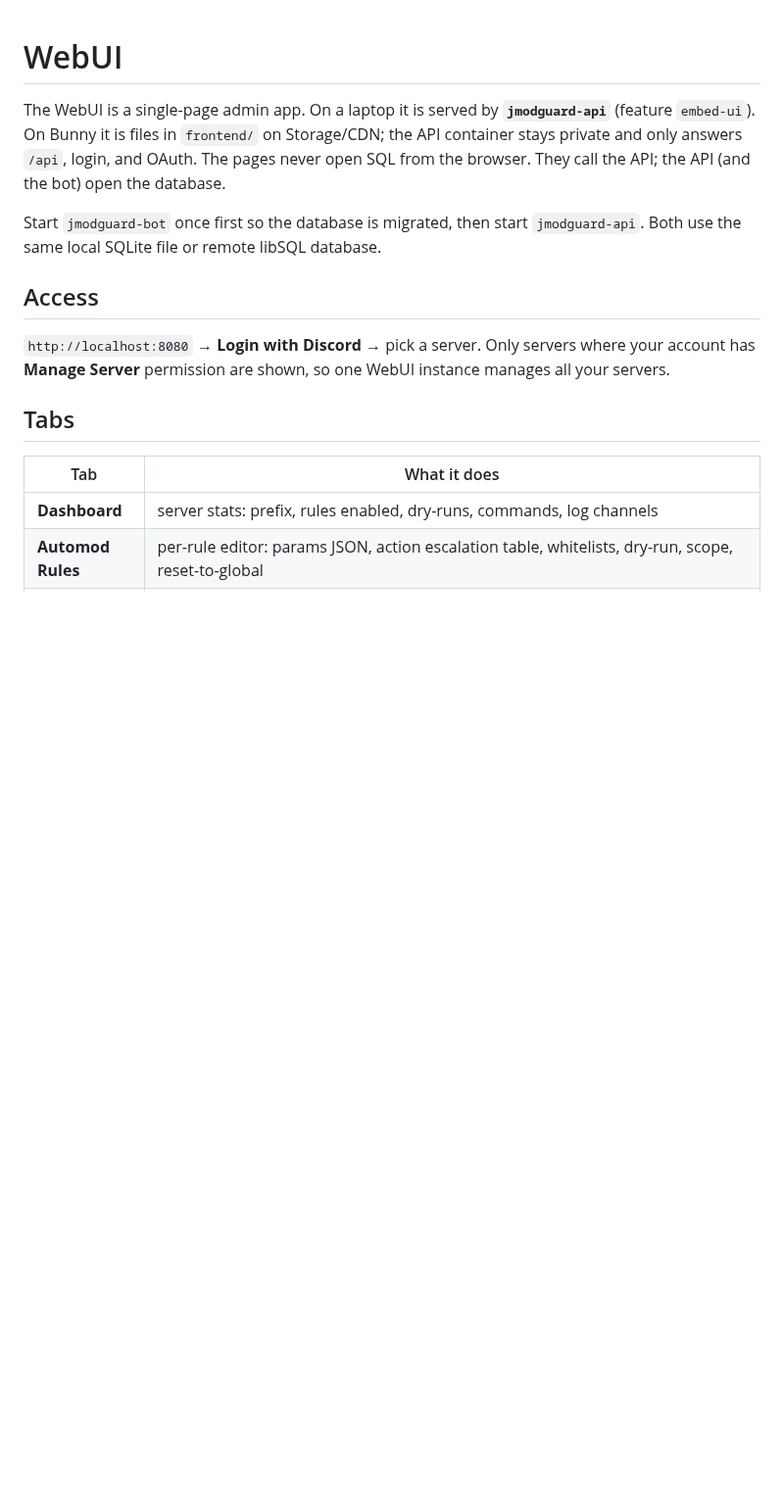
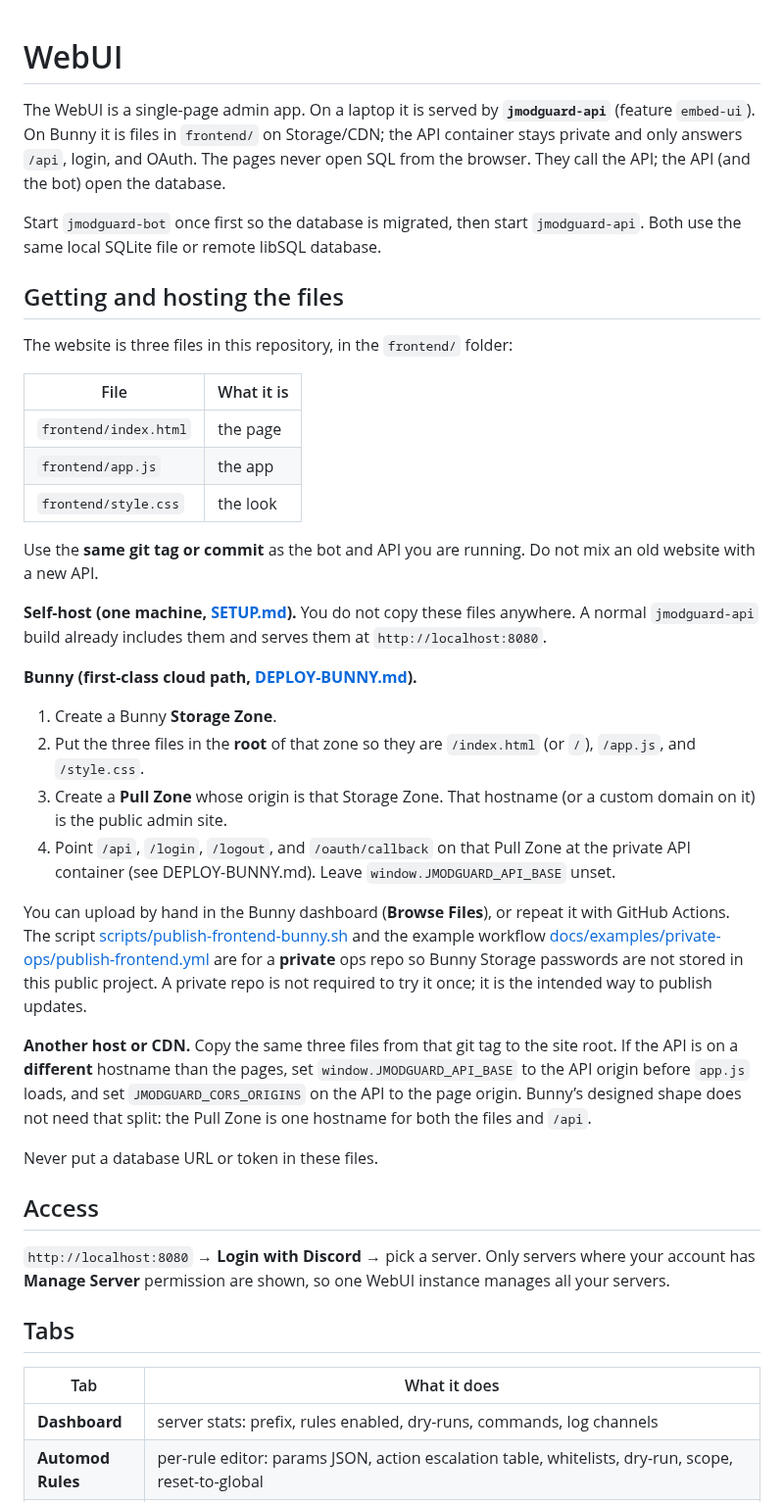
Before and after one commit to jatmn/jModGuard, a Markdown page: docs/WEBUI.md, the part around the change. Shown at 98% size. Rendered like a GitHub page; blank space fills up the shorter version.

Commit message:
Document how to get and host the admin UI files.
Self-host already embeds them; Bunny and other static hosts need the three
frontend/ files from the same git tag, with a manual Storage upload path
before any private Actions repo.

```diff
--- a/docs/WEBUI.md
+++ b/docs/WEBUI.md
@@ -8,6 +8,52 @@ API; the API (and the bot) open the database.
 
 Start `jmodguard-bot` once first so the database is migrated, then start
 `jmodguard-api`. Both use the same local SQLite file or remote libSQL database.
+
+## Getting and hosting the files
+
+The website is three files in this repository, in the `frontend/` folder:
+
+| File | What it is |
+|---|---|
+| `frontend/index.html` | the page |
+| `frontend/app.js` | the app |
+| `frontend/style.css` | the look |
+
+Use the **same git tag or commit** as the bot and API you are running. Do
+not mix an old website with a new API.
+
+**Self-host (one machine, [SETUP.md](SETUP.md)).** You do not copy these
+files anywhere. A normal `jmodguard-api` build already includes them and
+serves them at `http://localhost:8080`.
+
+**Bunny (first-class cloud path, [DEPLOY-BUNNY.md](DEPLOY-BUNNY.md)).**
+
+1. Create a Bunny **Storage Zone**.
+2. Put the three files in the **root** of that zone so they are `/index.html`
+   (or `/`), `/app.js`, and `/style.css`.
+3. Create a **Pull Zone** whose origin is that Storage Zone. That hostname
+   (or a custom domain on it) is the public admin site.
+4. Point `/api`, `/login`, `/logout`, and `/oauth/callback` on that Pull
+   Zone at the private API container (see DEPLOY-BUNNY.md). Leave
+   `window.JMODGUARD_API_BASE` unset.
+
+You can upload by hand in the Bunny dashboard (**Browse Files**), or
+repeat it with GitHub Actions. The script
+[scripts/publish-frontend-bunny.sh](../scripts/publish-frontend-bunny.sh)
+and the example workflow
+[docs/examples/private-ops/publish-frontend.yml](examples/private-ops/publish-frontend.yml)
+are for a **private** ops repo so Bunny Storage passwords are not stored
+in this public project. A private repo is not required to try it once;
+it is the intended way to publish updates.
+
+**Another host or CDN.** Copy the same three files from that git tag to
+the site root. If the API is on a **different** hostname than the pages,
+set `window.JMODGUARD_API_BASE` to the API origin before `app.js` loads,
+and set `JMODGUARD_CORS_ORIGINS` on the API to the page origin. Bunny’s
+designed shape does not need that split: the Pull Zone is one hostname
+for both the files and `/api`.
+
+Never put a database URL or token in these files.
 
 ## Access
 
```
Also changed, not shown: README.md (+1 -1 lines), docs/DEPLOY-BUNNY.md (+13 -3 lines).
